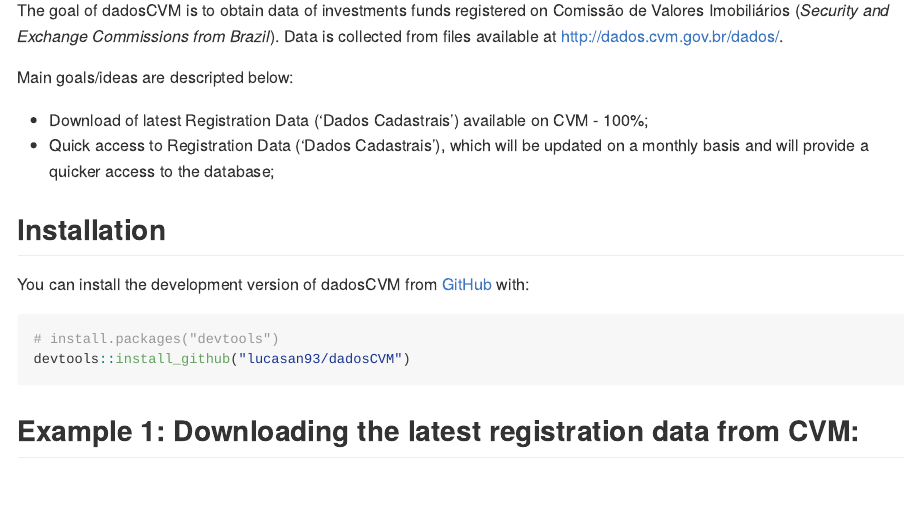
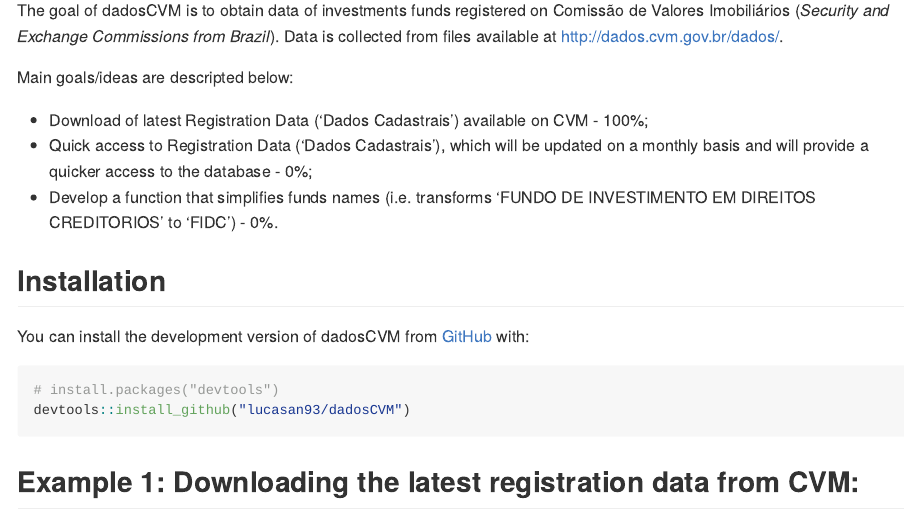
Before and after one commit to lucasan93/dadosCVM, an R Markdown document (README.Rmd): the page in a window 1100 px wide, from 110 px down. The pictures show the output file README.md that the author committed with the source, drawn offline in the style of GitHub.

Commit message:
updates README objectives

```diff
--- a/README.Rmd
+++ b/README.Rmd
@@ -23,7 +23,8 @@
 Main goals/ideas are descripted below:
 
   - Download of latest Registration Data ('Dados Cadastrais') available on CVM - 100%;
-  - Quick access to Registration Data ('Dados Cadastrais'), which will be updated on a monthly basis and will provide a quicker access to the database;
+  - Quick access to Registration Data ('Dados Cadastrais'), which will be updated on a monthly basis and will provide a quicker access to the database - 0%;
+  - Develop a function that simplifies funds names (i.e. transforms 'FUNDO DE INVESTIMENTO EM DIREITOS CREDITORIOS' to 'FIDC') - 0%.
 
 
 ## Installation
```
Also changed, not shown: README.md.
